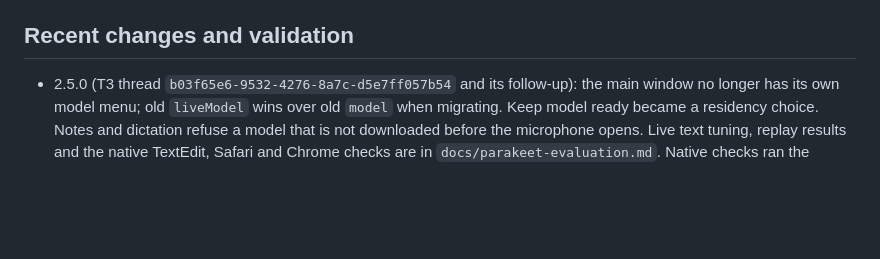
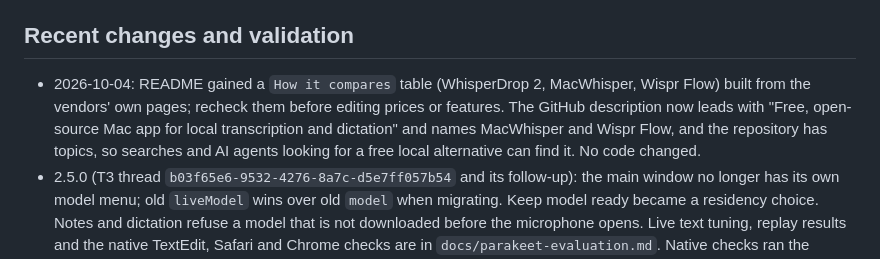
Before and after one commit to Zer0codestuff/whisperdrop-2, a Markdown page: AGENTS.md, the part around the change. Rendered like a GitHub page; blank space fills up the shorter version.

```diff
--- a/AGENTS.md
+++ b/AGENTS.md
@@ -36,6 +36,7 @@ Native macOS transcription app, rebuilt from the WhisperDrop project started by
 Version 2.5.0, build 7, is the release after 2.3.0; the 2.4.0 candidate was never published and its changes ship in 2.5.0. It adds experimental native Parakeet v3 (MLX, 4-bit encoder), saved-note renaming, one place for models (Settings, Models) with optional per-task models, live note text that keeps everything since the last committed chunk, and dictation that writes live text into the focused field. Whisper Turbo Q5 remains the default. File transcription, YouTube import, dictation and meeting notes are implemented. The resident model unloads after 10 minutes idle by default. First launch shows a six-step guide once per user (`guideDone`); it ends with the privacy permissions dictation and notes need. Repository target is public `Zer0codestuff/whisperdrop-2`. Release notes are in `docs/releases/v2.5.0.md`; methods and results are in `docs/parakeet-evaluation.md`.
 
 ## Recent changes and validation
+- 2026-10-04: README gained a `How it compares` table (WhisperDrop 2, MacWhisper, Wispr Flow) built from the vendors' own pages; recheck them before editing prices or features. The GitHub description now leads with "Free, open-source Mac app for local transcription and dictation" and names MacWhisper and Wispr Flow, and the repository has topics, so searches and AI agents looking for a free local alternative can find it. No code changed.
 - 2.5.0 (T3 thread `b03f65e6-9532-4276-8a7c-d5e7ff057b54` and its follow-up): the main window no longer has its own model menu; old `liveModel` wins over old `model` when migrating. Keep model ready became a residency choice. Notes and dictation refuse a model that is not downloaded before the microphone opens. Live text tuning, replay results and the native TextEdit, Safari and Chrome checks are in `docs/parakeet-evaluation.md`. Native checks ran the release binary from the terminal, so Accessibility came from the terminal's grant; the packaged app needs its own grant. The 2.5.0 build uses an ad hoc signature because no local signing identity was in the keychain, so macOS may ask again for Accessibility and Input Monitoring after updating. 114 standard tests pass in debug and release. Copying a rebuilt binary over an existing file keeps its cached code signature and macOS kills it (exit 137, "The speech model stopped while loading"); the staging and build scripts delete first.
 - The 2.4.0 follow-up recovered T3 thread `2bba956b-a16c-4aa9-8ca3-3a8b6d8a1d42`. It passes 92 standard tests in debug and release; six optional model replays require local fixtures and are skipped by the standard suite. Native checks cover settings, model load/unload, unsupported note language, Italian file transcription and note renaming. Real-model checks cover engine switching and normal-cadence recording with previews on/off and retention off. Serial recording replays preserved every sample, but one replay under competing benchmark/UI load dropped 20 ms and showed the capture warning. The candidate app and mounted DMG passed signature and file-hash checks. Packaging used an ad hoc signature because the local signing identity was unavailable; the candidate is not notarized or published. See `docs/parakeet-evaluation.md` and `docs/releases/v2.4.0.md`. No live-microphone HUD or older macOS hardware was checked.
 - Whisper dictation now leaves `audio_ctx` unset. The duration-based encoder window returned unrelated text and repeats; a 768-frame minimum was also rejected. On 160 app-path clips, full-window Whisper scored 2.30% Italian and 3.11% English WER; Parakeet scored 2.72% and 3.35% with much lower latency. Whisper still produced text on two of nine noise controls. Do not infer broad accuracy superiority from these samples.
```
Also changed, not shown: README.md (+16 -0 lines).
